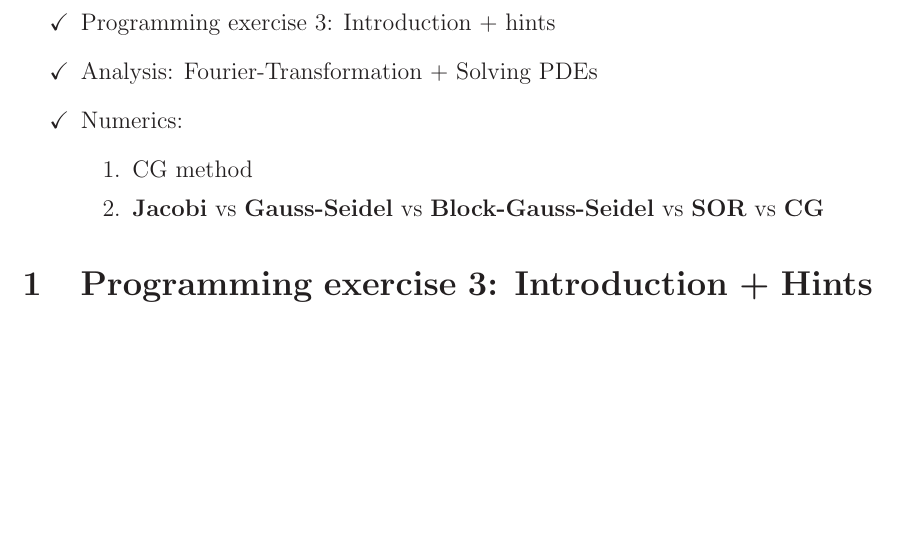
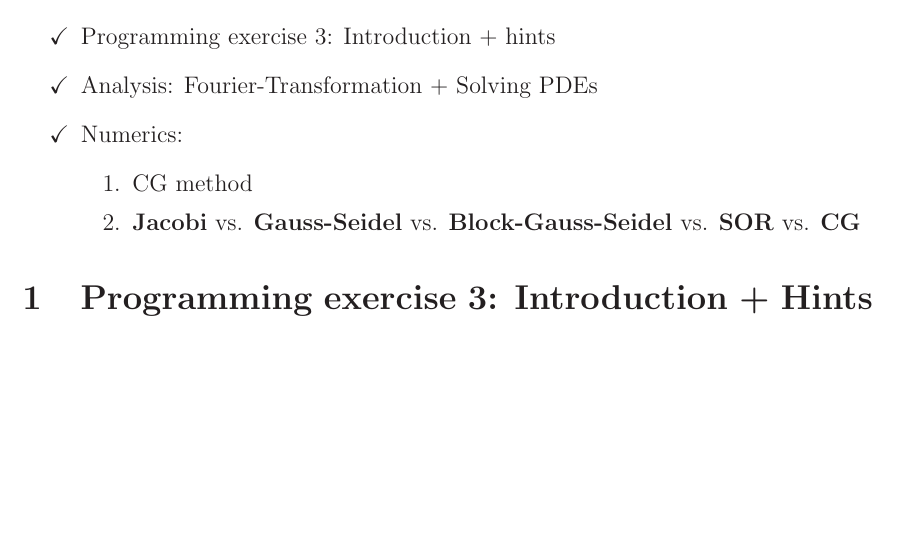
Before and after one commit to tqnvo/ge-maths4-ss22, a LaTeX document (Gue12/Gue12.tex): part of page 1 of 3, cut so that both start at the same text. Compiled offline with LaTeX, dvips and Ghostscript.

Commit message:
up Gue12

```diff
--- a/Gue12/Gue12.tex
+++ b/Gue12/Gue12.tex
@@ -30,14 +30,14 @@ Content covered:
 	\item[\checkmark] Programming exercise 3: Introduction + hints
 	\item[\checkmark] Analysis: Fourier-Transformation $+$ Solving PDEs
 	\item[\checkmark] Numerics:
-	\begin{enumerate}
-		\item CG method
-		\item \textbf{Jacobi}
-		vs \textbf{Gauss-Seidel}
-		vs \textbf{Block-Gauss-Seidel}
-		vs \textbf{SOR}
-		vs \textbf{CG}
-	\end{enumerate}
+	      \begin{enumerate}
+		      \item CG method
+		      \item \textbf{Jacobi}
+		            vs. \textbf{Gauss-Seidel}
+		            vs. \textbf{Block-Gauss-Seidel}
+		            vs. \textbf{SOR}
+		            vs. \textbf{CG}
+	      \end{enumerate}
 \end{itemize}
 
 %------------------------------------------------------------------------------
```
Also changed, not shown: Gue12/Gue12.pdf.
